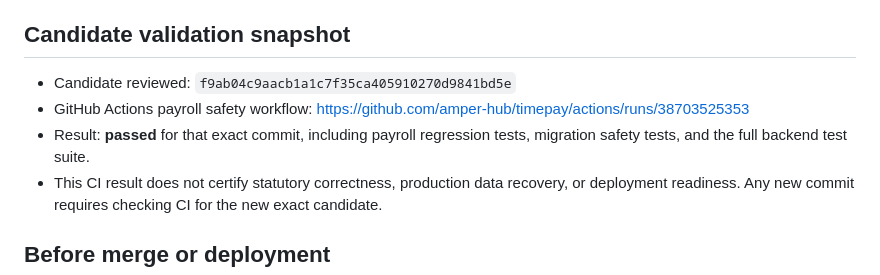
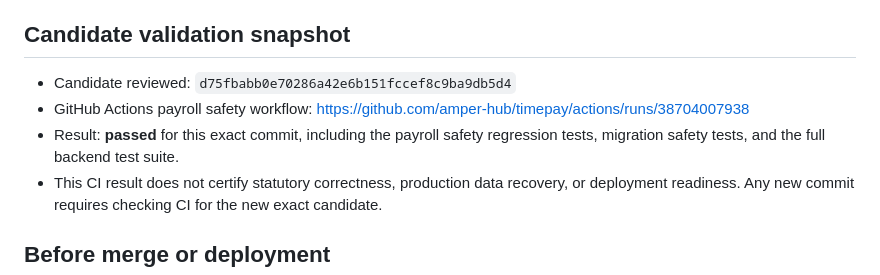
Before and after one commit to amper-hub/timepay, a Markdown page: docs/payroll-release-recovery-checklist.md, the part around the change. GitHub-like rendering.

Commit message:
docs(payroll): refresh release candidate and CI evidence

```diff
--- a/docs/payroll-release-recovery-checklist.md
+++ b/docs/payroll-release-recovery-checklist.md
@@ -4,9 +4,9 @@ This checklist is a release gate, not evidence that all checks have passed. Do n
 
 ## Candidate validation snapshot
 
-- Candidate reviewed: `f9ab04c9aacb1a1c7f35ca405910270d9841bd5e`
-- GitHub Actions payroll safety workflow: https://github.com/amper-hub/timepay/actions/runs/38703525353
-- Result: **passed** for that exact commit, including payroll regression tests, migration safety tests, and the full backend test suite.
+- Candidate reviewed: `d75fbabb0e70286a42e6b151fccef8c9ba9db5d4`
+- GitHub Actions payroll safety workflow: https://github.com/amper-hub/timepay/actions/runs/38704007938
+- Result: **passed** for this exact commit, including the payroll safety regression tests, migration safety tests, and the full backend test suite.
 - This CI result does not certify statutory correctness, production data recovery, or deployment readiness. Any new commit requires checking CI for the new exact candidate.
 
 ## Before merge or deployment
```
